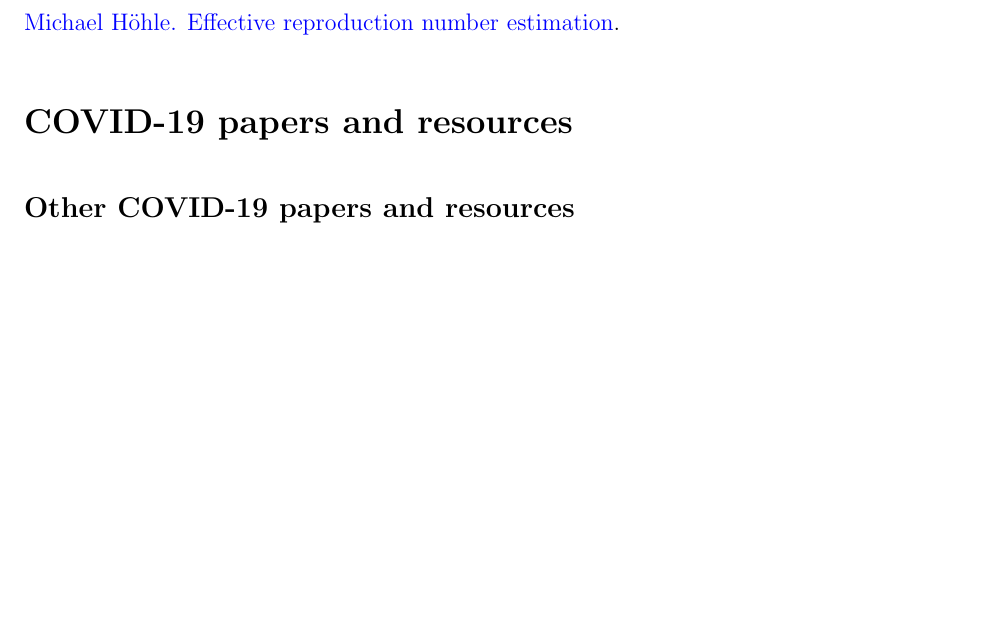
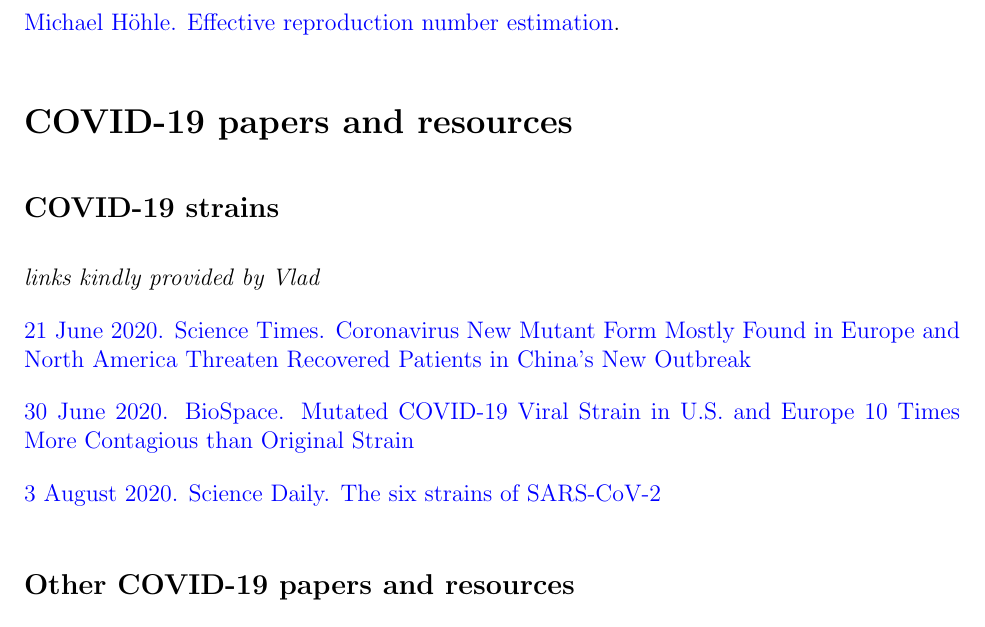
Before and after one commit to davidearn/tmb2020, a LaTeX document (handouts/tmbbib_2020.tex): part of page 3 of 3, cut so that both start at the same text, the shorter picture padded with empty space. Compiled offline with pdfLaTeX.

Commit message:
covid strains

```diff
--- a/handouts/tmbbib_2020.tex
+++ b/handouts/tmbbib_2020.tex
@@ -145,6 +145,22 @@ meeting.
 
 \bibentry{Buss+20}
 
+\subsection*{COVID-19 strains}
+
+\emph{links kindly provided by Vlad}
+
+\href{https://www.sciencetimes.com/articles/26141/20200621/coronavirus-new-mutant-
+form-mostly-found-europe-north-america-threaten-recovered-patients-china-new
+-outbreak.htm}{21 June 2020.  Science Times.  Coronavirus New Mutant Form Mostly Found in Europe and North America Threaten Recovered Patients in China’s New Outbreak}
+
+\href{https://www.biospace.com/article/mutated-covid-19-viral-strain-in-us-and-eur
+ope-much-more-contagious/}{30 June 2020.  BioSpace.  Mutated COVID-19 Viral Strain in U.S. and Europe 10 Times More Contagious than Original Strain}
+
+\href{https://www.sciencedaily.com/releases/2020/08/200803105246.htm}{3
+August 2020.  Science Daily.  The six strains of SARS-CoV-2}
+
+\bibentry{Isla+20} % 19 Aug 2020
+
 \subsection*{Other COVID-19 papers and resources}
 
 \href{https://github.com/mac-theobio/Lab_meeting/blob/master/covid-19/README.md}{DE's COVID links page}
```
Also changed, not shown: handouts/tmbbib_2020.bib (+19 -0 lines).
